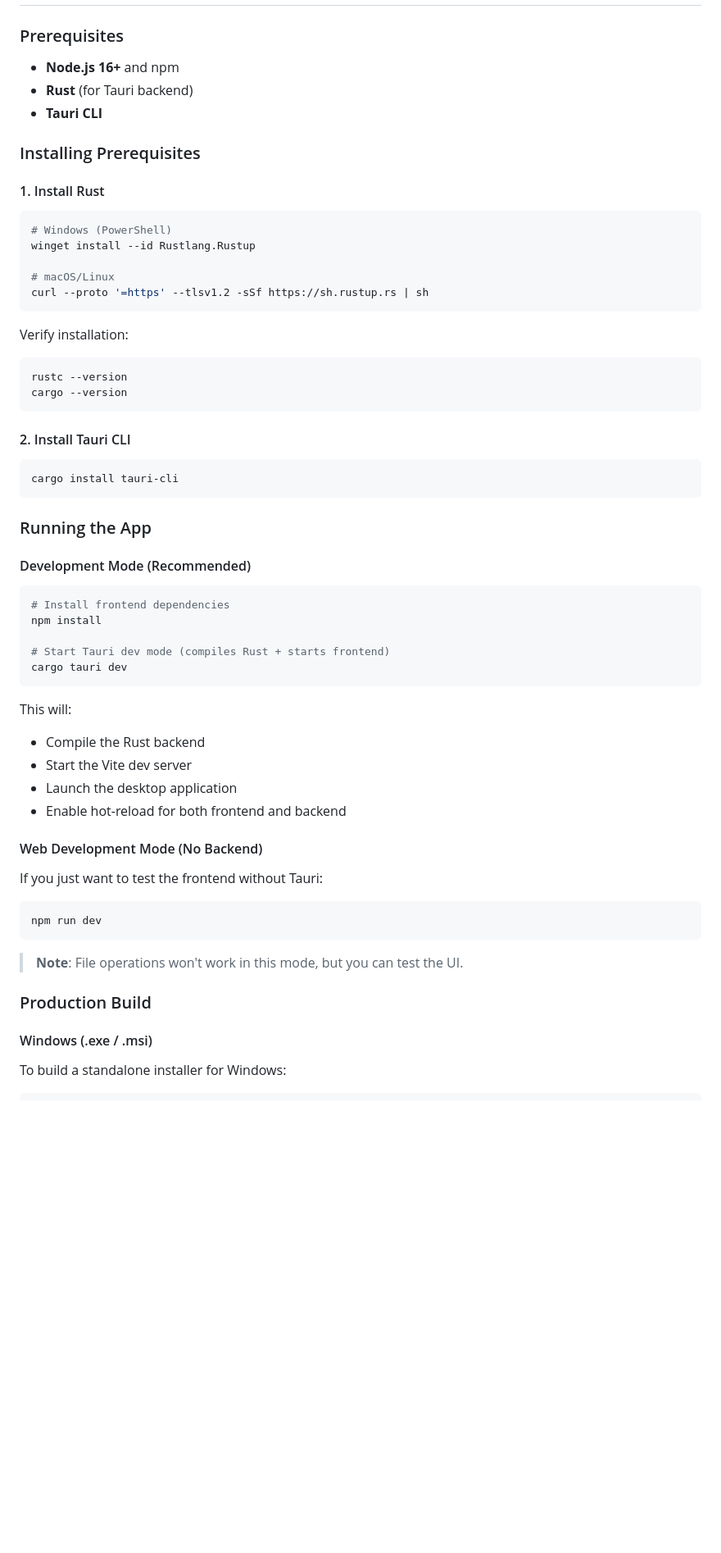
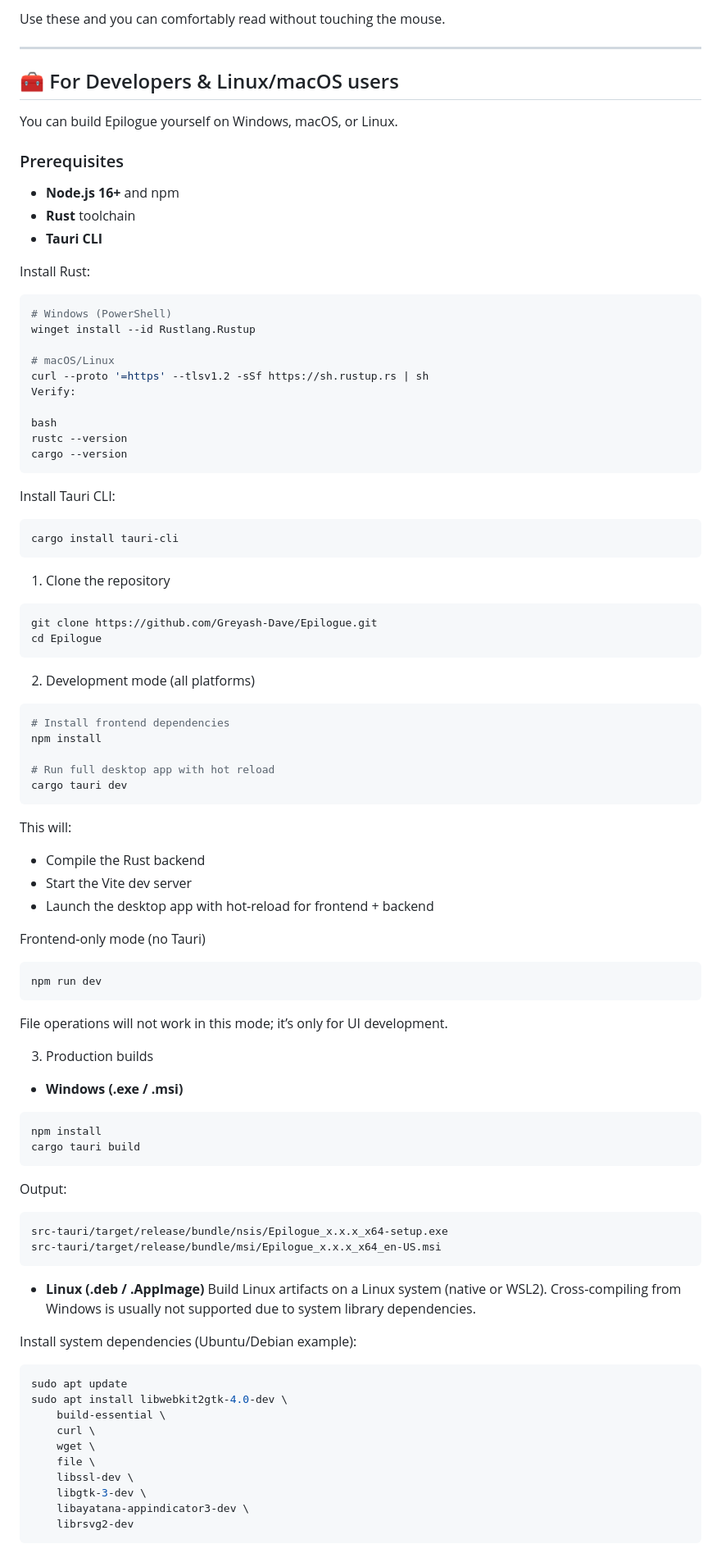
Before and after one commit to Greyash-Dave/Epilogue, a Markdown page: README.md, the part around one of its changes. Shown at 82% size. Rendered like a GitHub page; blank space fills up the shorter version.

````diff
--- a/README.md
+++ b/README.md
@@ -64,13 +76,18 @@ Requires Rust installation to compile and run.
+Use these and you can comfortably read without touching the mouse.
+
+---
+
+## 🧰 For Developers & Linux/macOS users
+
+You can build Epilogue yourself on Windows, macOS, or Linux.
 
 ### Prerequisites
 
 - **Node.js 16+** and npm
-- **Rust** (for Tauri backend)
+- **Rust** toolchain
 - **Tauri CLI**
 
-### Installing Prerequisites
-
-#### 1. Install Rust
+Install Rust:
 
 ```bash
 # Windows (PowerShell)
@@ -78,50 +95,71 @@ winget install --id Rustlang.Rustup
 
 # macOS/Linux
 curl --proto '=https' --tlsv1.2 -sSf https://sh.rustup.rs | sh
-```
+Verify:
 
-Verify installation:
-```bash
+bash
 rustc --version
 cargo --version
 ```
 
-#### 2. Install Tauri CLI
+Install Tauri CLI:
 
 ```bash
 cargo install tauri-cli
 ```
 
-### Running the App
+1. Clone the repository
+```bash
+git clone https://github.com/Greyash-Dave/Epilogue.git
+cd Epilogue
+```
 
-#### Development Mode (Recommended)
-
+2. Development mode (all platforms)
 ```bash
 # Install frontend dependencies
 npm install
 
-# Start Tauri dev mode (compiles Rust + starts frontend)
+# Run full desktop app with hot reload
 cargo tauri dev
 ```
+This will:
 
-This will:
 - Compile the Rust backend
 - Start the Vite dev server
-- Launch the desktop application
-- Enable hot-reload for both frontend and backend
+- Launch the desktop app with hot‑reload for frontend + backend
 
-#### Web Development Mode (No Backend)
-
-If you just want to test the frontend without Tauri:
-
+Frontend‑only mode (no Tauri)
 ```bash
 npm run dev
 ```
+File operations will not work in this mode; it’s only for UI development.
 
-> **Note**: File operations won't work in this mode, but you can test the UI.
+3. Production builds
+- **Windows (.exe / .msi)**
+```bash
+npm install
+cargo tauri build
+```
+Output:
+```
+src-tauri/target/release/bundle/nsis/Epilogue_x.x.x_x64-setup.exe
+src-tauri/target/release/bundle/msi/Epilogue_x.x.x_x64_en-US.msi
+```
 
-### Production Build
+- **Linux (.deb / .AppImage)**
+Build Linux artifacts on a Linux system (native or WSL2). Cross‑compiling from Windows is usually not supported due to system library dependencies.
 
-#### Windows (.exe / .msi)
-To build a standalone installer for Windows:
+Install system dependencies (Ubuntu/Debian example):
+```bash
+sudo apt update
+sudo apt install libwebkit2gtk-4.0-dev \
+    build-essential \
+    curl \
+    wget \
+    file \
+    libssl-dev \
+    libgtk-3-dev \
+    libayatana-appindicator3-dev \
+    librsvg2-dev
+```
 
````
Also changed, not shown: other parts of README.md (+92 -160 lines).
